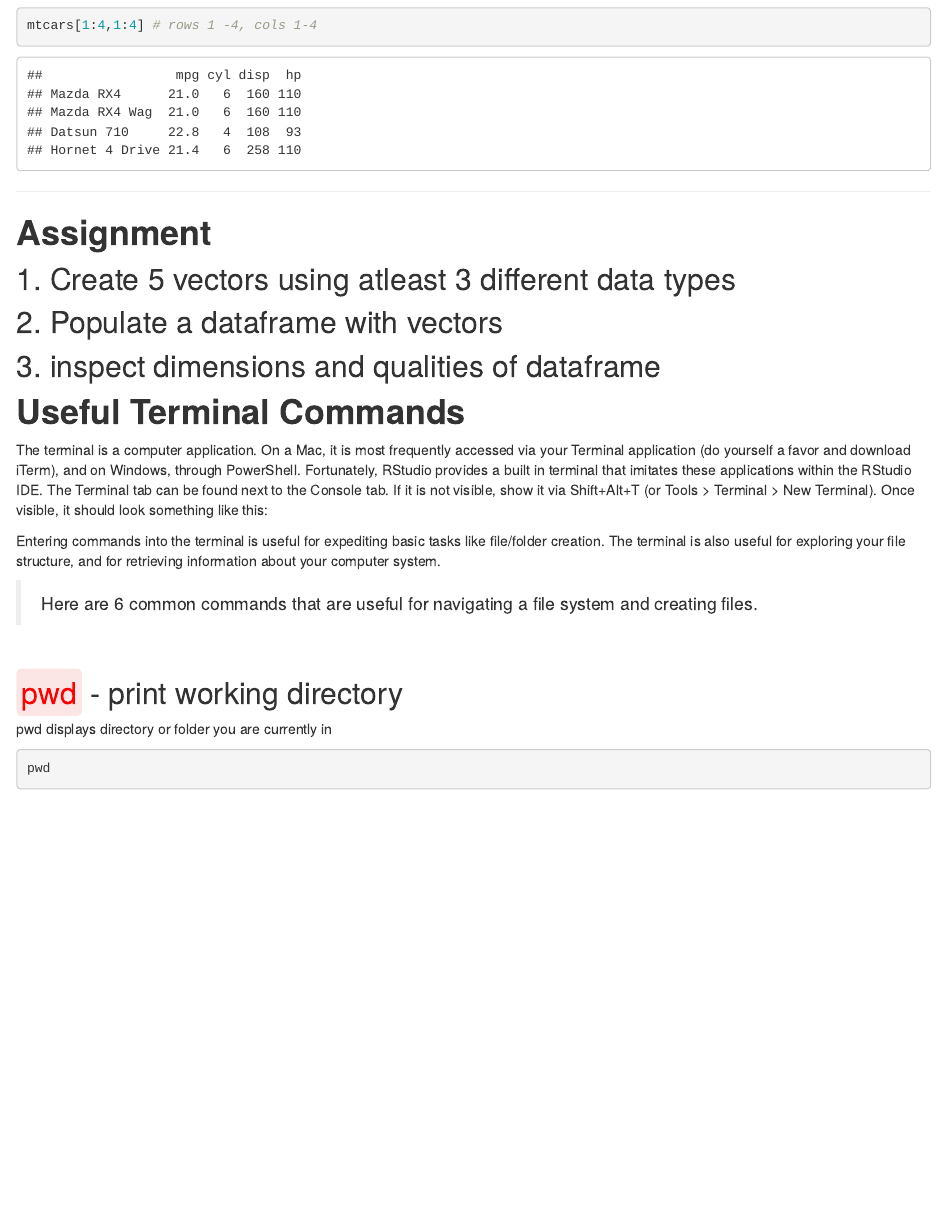
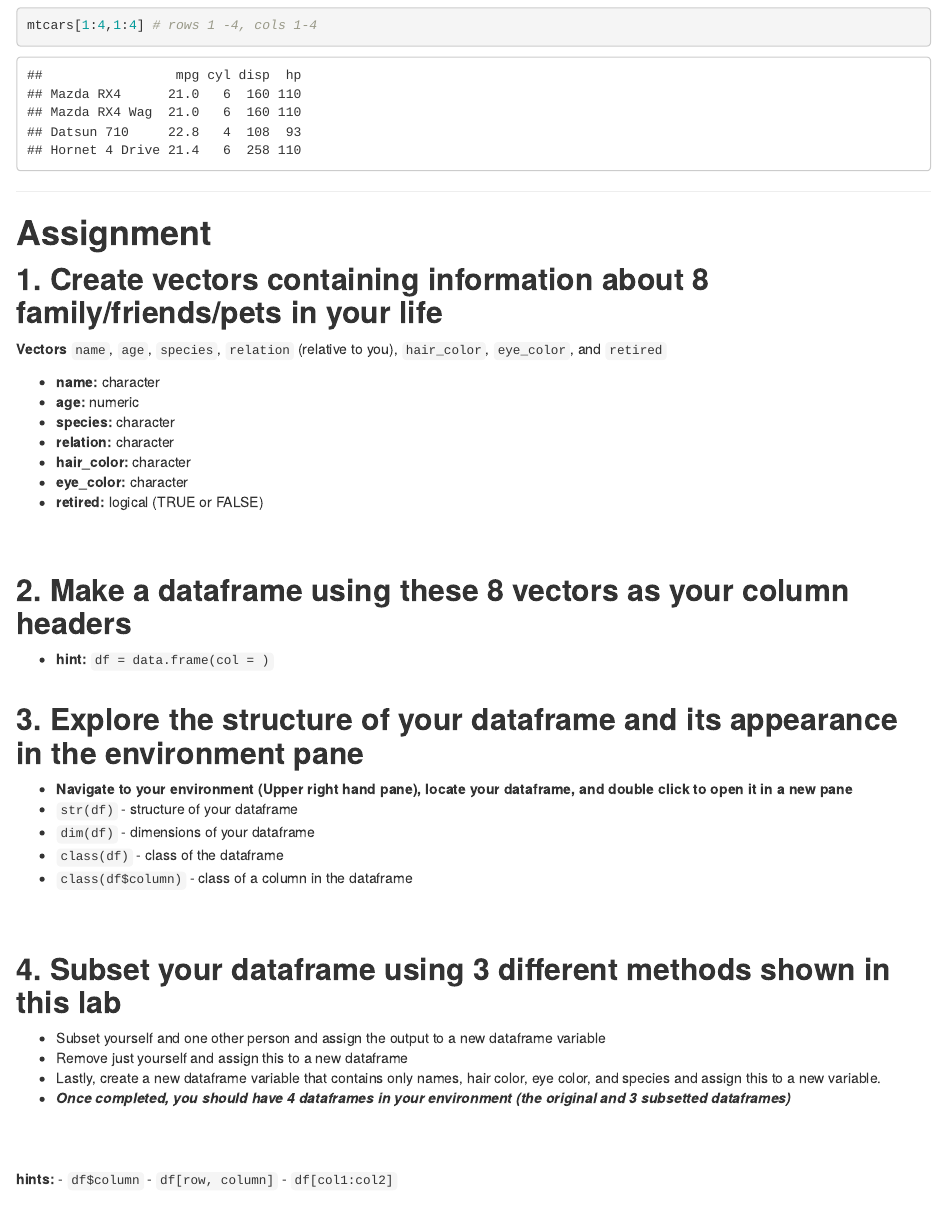
Before and after one commit to anguswg-ucsb/big-water-data, an R Markdown document (docs/lab-01-guide.Rmd): the page in a window 1100 px wide, from 15070 px down. Rendered offline with R 4.5, knitr and Pandoc, with nearby package versions; drawn as R Markdown's standard HTML page in place of the format the file asks for.

Commit message:
lab 1 1/2 commit

````diff
--- a/docs/lab-01-guide.Rmd
+++ b/docs/lab-01-guide.Rmd
@@ -631,15 +631,50 @@ mtcars[1, 1:6] # row 1, columns 1-6
 mtcars[1:4,1:4] # rows 1 -4, cols 1-4
 ```
 
-
-
 ***
 
 # **Assignment**
 
-## 1. Create 5 vectors using atleast 3 different data types
 
-## 2. Populate a dataframe with vectors
+## **1. Create vectors containing information about 8 family/friends/pets in your life**
+**Vectors ** `name`, `age`, `species`, `relation` (relative to you), `hair_color`, `eye_color`, and `retired`
 
-## 3. inspect dimensions and qualities of dataframe
+- **name:** character
+- **age:** numeric
+- **species:** character
+- **relation:** character
+- **hair_color:** character
+- **eye_color:** character
+- **retired:** logical (TRUE or FALSE)
 
+<br>
+<br>
+
+## **2. Make a dataframe using these 8 vectors as your column headers**
+  - **hint:** `df = data.frame(col = )`
+<br>
+<br>
+
+## **3. Explore the structure of your dataframe and its appearance in the environment pane**
+  -  **Navigate to your environment (Upper right hand pane), locate your dataframe, and double click to open it in a new pane**
+  - `str(df)` - structure of your dataframe
+  - `dim(df)` - dimensions of your dataframe
+  - `class(df)` - class of the dataframe
+  - `class(df$column)` - class of a column in the dataframe
+
+<br>
+<br>
+
+## **4. Subset your dataframe using 3 different methods shown in this lab**
+  - Subset yourself and one other person and assign the output to a new dataframe variable
+  - Remove just yourself and assign this to a new dataframe
+  - Lastly, create a new dataframe variable that contains only names, hair color, eye color, and species and assign this to a new variable.
+  - ***Once completed, you should have 4 dataframes in your environment (the original and 3 subsetted dataframes)***
+
+<br>
+<br>
+
+  **hints:**
+  - `df$column`
+  - `df[row, column]`
+  - `df[col1:col2]`
````
Also changed, not shown: docs/lab-01-guide.Rmd (4 more changed lines), 1 other file.
